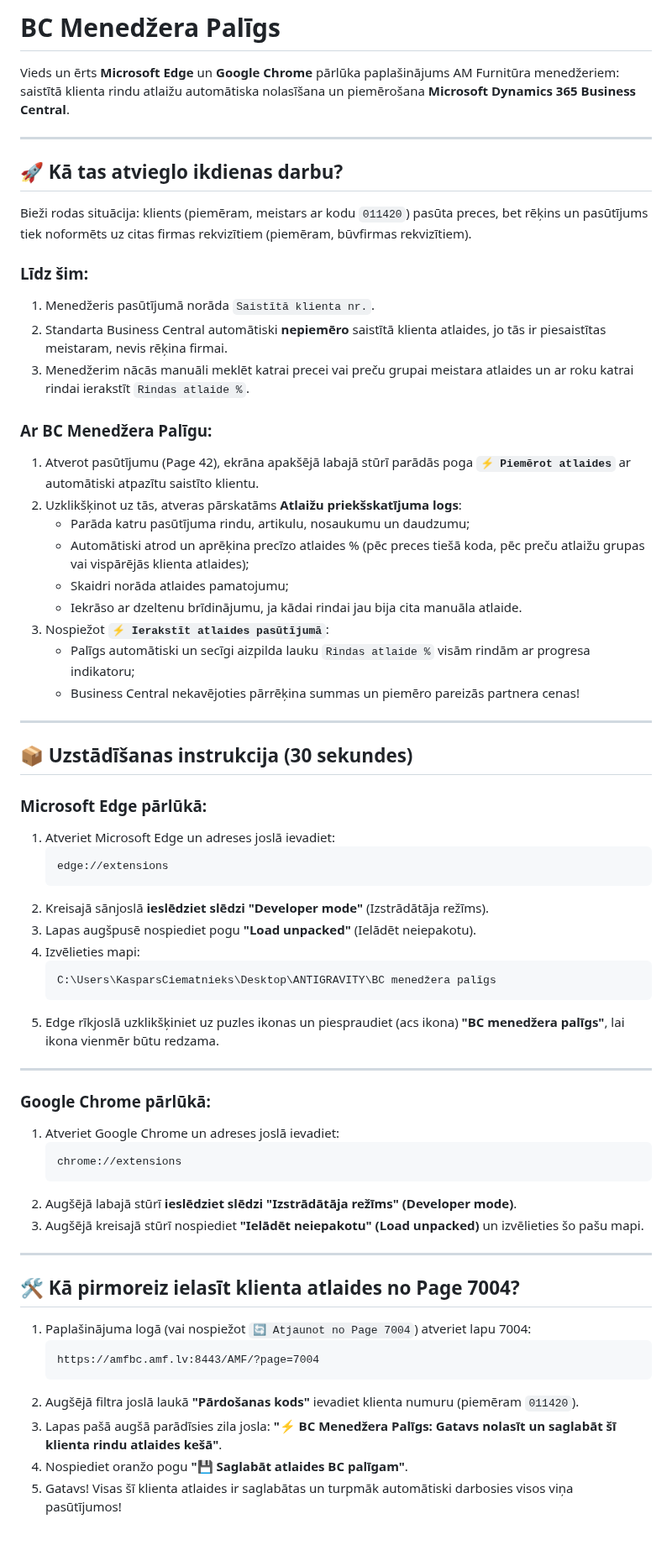
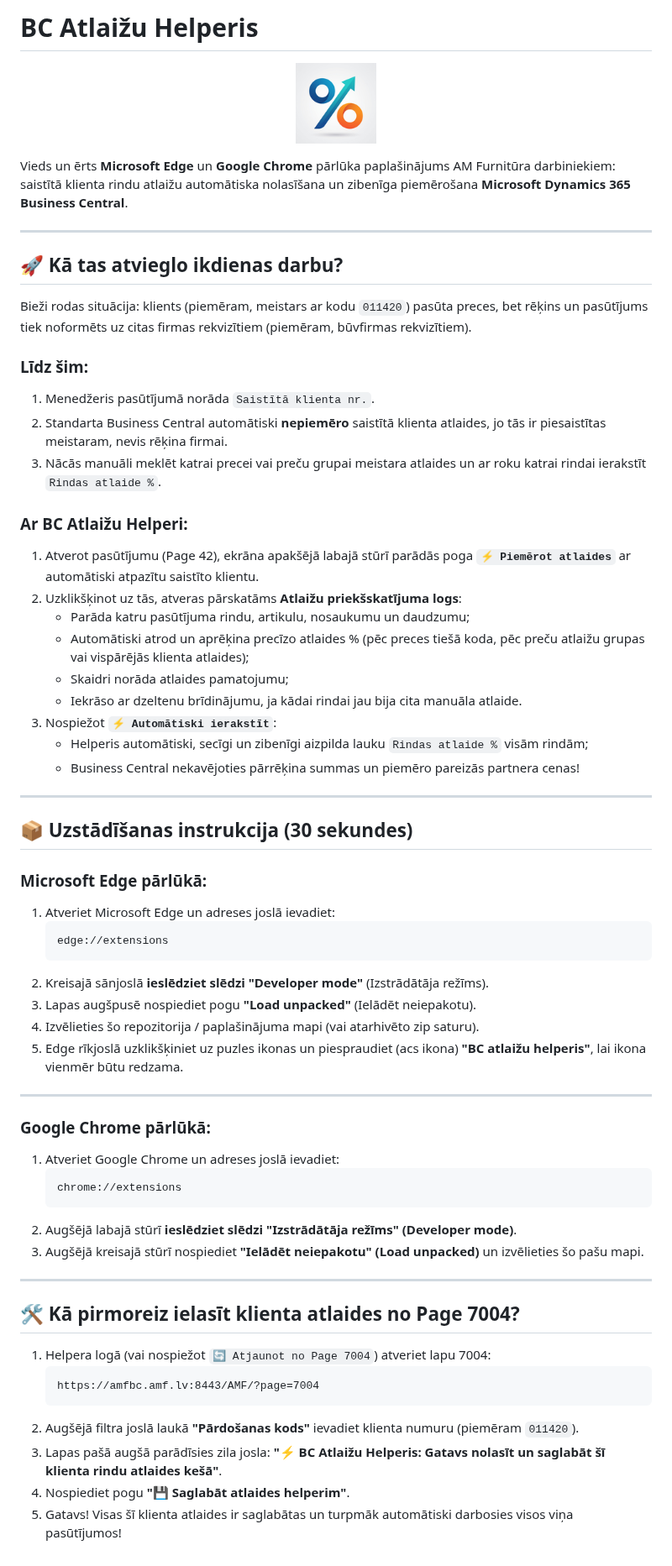
Before and after one commit to kaspars1985/BC-atlaizu-helperis, a Markdown page: README.md, the part around the change. Shown at 84% size. GitHub-like rendering; pictures changed too: icons/icon128.png.

Commit message:
chore: Rename project to BC Atlaizu Helperis and add new official logo

````diff
--- a/README.md
+++ b/README.md
@@ -1,6 +1,10 @@
-# BC Menedžera Palīgs
+# BC Atlaižu Helperis
 
-Vieds un ērts **Microsoft Edge** un **Google Chrome** pārlūka paplašinājums AM Furnitūra menedžeriem: saistītā klienta rindu atlaižu automātiska nolasīšana un piemērošana **Microsoft Dynamics 365 Business Central**.
+<p align="center">
+  <img src="icons/icon128.png" width="96" height="96" alt="BC Atlaižu Helperis Logo" />
+</p>
+
+Vieds un ērts **Microsoft Edge** un **Google Chrome** pārlūka paplašinājums AM Furnitūra darbiniekiem: saistītā klienta rindu atlaižu automātiska nolasīšana un zibenīga piemērošana **Microsoft Dynamics 365 Business Central**.
 
 ---
 
@@ -11,17 +15,17 @@ Bieži rodas situācija: klients (piemēram, meistars ar kodu `011420`) pasūta
 ### Līdz šim:
 1. Menedžeris pasūtījumā norāda `Saistītā klienta nr.`.
 2. Standarta Business Central automātiski **nepiemēro** saistītā klienta atlaides, jo tās ir piesaistītas meistaram, nevis rēķina firmai.
-3. Menedžerim nācās manuāli meklēt katrai precei vai preču grupai meistara atlaides un ar roku katrai rindai ierakstīt `Rindas atlaide %`.
+3. Nācās manuāli meklēt katrai precei vai preču grupai meistara atlaides un ar roku katrai rindai ierakstīt `Rindas atlaide %`.
 
-### Ar BC Menedžera Palīgu:
+### Ar BC Atlaižu Helperi:
 1. Atverot pasūtījumu (Page 42), ekrāna apakšējā labajā stūrī parādās poga **`⚡ Piemērot atlaides`** ar automātiski atpazītu saistīto klientu.
 2. Uzklikšķinot uz tās, atveras pārskatāms **Atlaižu priekšskatījuma logs**:
    - Parāda katru pasūtījuma rindu, artikulu, nosaukumu un daudzumu;
    - Automātiski atrod un aprēķina precīzo atlaides % (pēc preces tiešā koda, pēc preču atlaižu grupas vai vispārējās klienta atlaides);
    - Skaidri norāda atlaides pamatojumu;
    - Iekrāso ar dzeltenu brīdinājumu, ja kādai rindai jau bija cita manuāla atlaide.
-3. Nospiežot **`⚡ Ierakstīt atlaides pasūtījumā`**:
-   - Palīgs automātiski un secīgi aizpilda lauku `Rindas atlaide %` visām rindām ar progresa indikatoru;
+3. Nospiežot **`⚡ Automātiski ierakstīt`**:
+   - Helperis automātiski, secīgi un zibenīgi aizpilda lauku `Rindas atlaide %` visām rindām;
    - Business Central nekavējoties pārrēķina summas un piemēro pareizās partnera cenas!
 
 ---
@@ -35,11 +39,8 @@ Bieži rodas situācija: klients (piemēram, meistars ar kodu `011420`) pasūta
    ```
 2. Kreisajā sānjoslā **ieslēdziet slēdzi "Developer mode"** (Izstrādātāja režīms).
 3. Lapas augšpusē nospiediet pogu **"Load unpacked"** (Ielādēt neiepakotu).
-4. Izvēlieties mapi:
-   ```text
-   C:\Users\KasparsCiematnieks\Desktop\ANTIGRAVITY\BC menedžera palīgs
-   ```
-5. Edge rīkjoslā uzklikšķiniet uz puzles ikonas un piespraudiet (acs ikona) **"BC menedžera palīgs"**, lai ikona vienmēr būtu redzama.
+4. Izvēlieties šo repozitorija / paplašinājuma mapi (vai atarhivēto zip saturu).
+5. Edge rīkjoslā uzklikšķiniet uz puzles ikonas un piespraudiet (acs ikona) **"BC atlaižu helperis"**, lai ikona vienmēr būtu redzama.
 
 ---
 
@@ -55,11 +56,11 @@ Bieži rodas situācija: klients (piemēram, meistars ar kodu `011420`) pasūta
 
 ## 🛠️ Kā pirmoreiz ielasīt klienta atlaides no Page 7004?
 
-1. Paplašinājuma logā (vai nospiežot `🔄 Atjaunot no Page 7004`) atveriet lapu 7004:
+1. Helpera logā (vai nospiežot `🔄 Atjaunot no Page 7004`) atveriet lapu 7004:
    ```text
    https://amfbc.amf.lv:8443/AMF/?page=7004
    ```
 2. Augšējā filtra joslā laukā **"Pārdošanas kods"** ievadiet klienta numuru (piemēram `011420`).
-3. Lapas pašā augšā parādīsies zila josla: **"⚡ BC Menedžera Palīgs: Gatavs nolasīt un saglabāt šī klienta rindu atlaides kešā"**.
-4. Nospiediet oranžo pogu **"💾 Saglabāt atlaides BC palīgam"**.
+3. Lapas pašā augšā parādīsies zila josla: **"⚡ BC Atlaižu Helperis: Gatavs nolasīt un saglabāt šī klienta rindu atlaides kešā"**.
+4. Nospiediet pogu **"💾 Saglabāt atlaides helperim"**.
 5. Gatavs! Visas šī klienta atlaides ir saglabātas un turpmāk automātiski darbosies visos viņa pasūtījumos!
````
Also changed, not shown: icons/icon16.png, icons/icon32.png, icons/icon48.png, icons/icon512.png, icons/logo.png (added), 9 other files.
